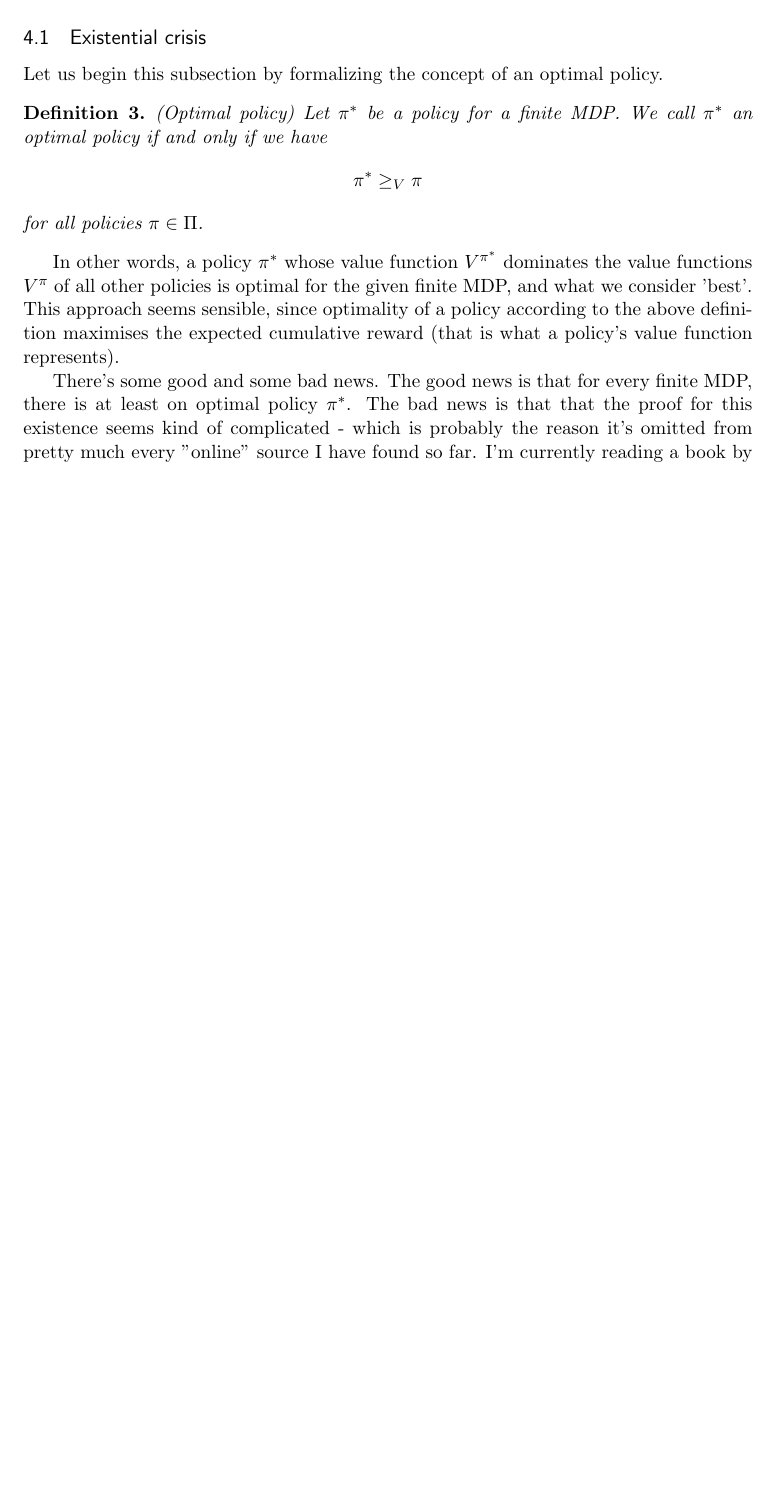
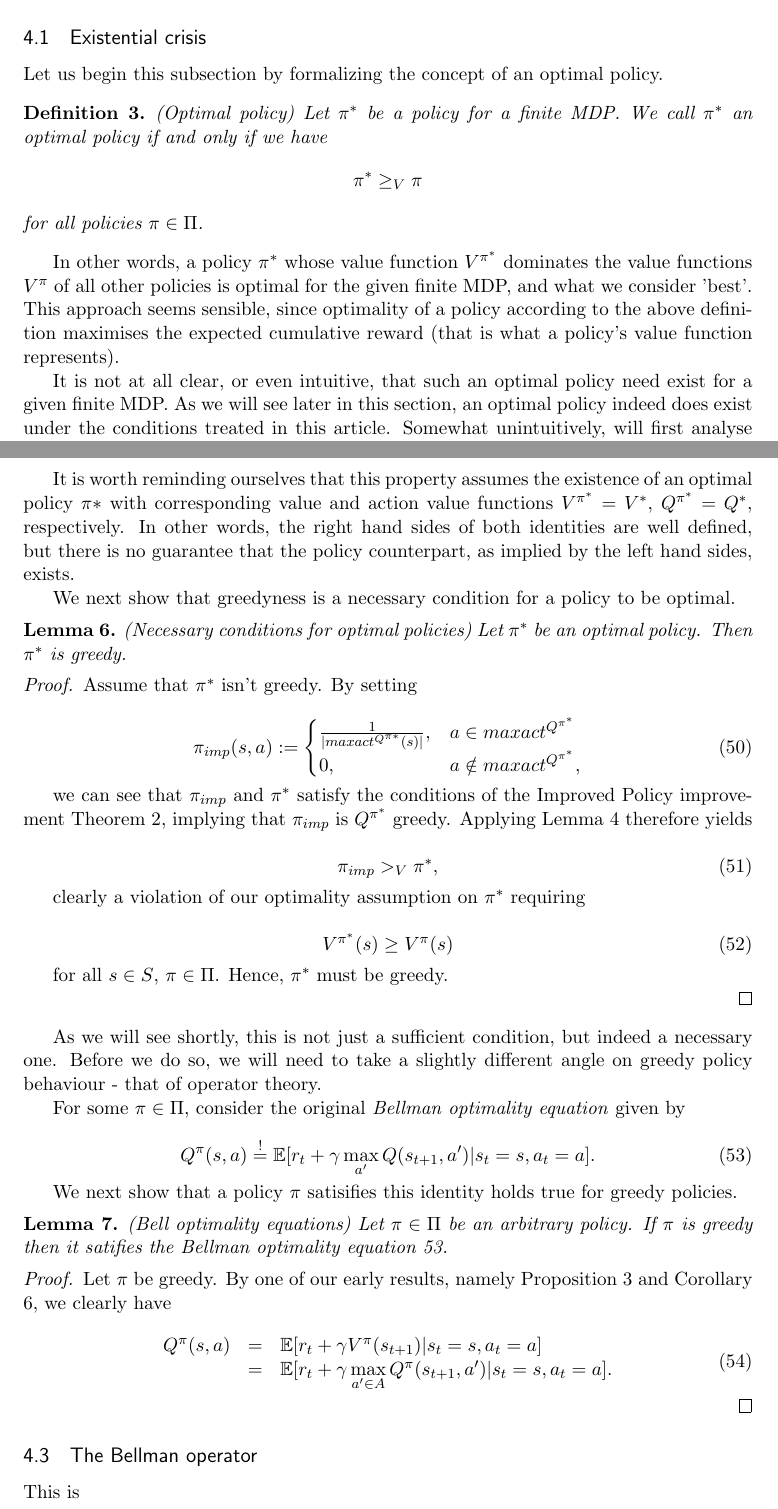
Before and after one commit to SebastianScherer88/intro_to_rl_theory, a LaTeX document (tex/introduction_to_rl_theory.tex): part of page 19 of 21 before the commit and two parts of pages 19 and 22 of 22 after it, the two joined at a grey line, cut so that both start at the same text, the shorter picture padded with empty space. Compiled offline with pdfLaTeX.

Commit message:
added some work fleshing out greediness, adding the bellman optimality equation and linking it to greedyness

```diff
--- a/tex/introduction_to_rl_theory.tex
+++ b/tex/introduction_to_rl_theory.tex
@@ -764,9 +768,7 @@ Let us begin this subsection by formalizing the concept of an optimal policy.
 
 In other words, a policy $\pi^*$ whose value function $V^{\pi^*}$ dominates the value functions $V^{\pi}$ of all other policies is optimal for the given finite MDP, and what we consider 'best'. This approach seems sensible, since optimality of a policy according to the above definition maximises the expected cumulative reward (that is what a policy's value function represents).
 
-There's some good and some bad news. The good news is that for every finite MDP, there is at least on optimal policy $\pi^*$. The bad news is that that the proof for this existence seems kind of complicated - which is probably the reason it's omitted from pretty much every "online" source I have found so far. I'm currently reading a book by Bertseklis (?) on that subject, so hopefully that will point me in the right direction.
-
-For now, we will just assume we have guaranteed the existence of an optimal policy $\pi^*$ for every finite MDP, and go from there. This brings us to the next subsection.
+It is not at all clear, or even intuitive, that such an optimal policy need exist for a given finite MDP. As we will see later in this section, an optimal policy indeed does exist under the conditions treated in this article. Somewhat unintuitively, will first analyse the behaviour of surmised optimal policies, and use these properties to show to then prove their existence. This approach brings us to the next subsection.
 
 \subsection{Behavioural issues}
 
@@ -867,4 +869,68 @@ In other words, both the optimal value function and the optimal action-value fun
 	Since $(s,a) \in S \times A$ was arbitrary, $\ge$ and $\le$ together yield \ref{eq_optActValMax}.
 \end{proof}
 
+It is worth reminding ourselves that this property assumes the existence of an optimal policy $\pi*$ with corresponding value and action value functions $V^{\pi^*} = V^*$, $Q^{\pi^*}=Q^*$, respectively. In other words, the right hand sides of both identities are well defined, but there is no guarantee that the policy counterpart, as implied by the left hand sides, exists.
+
+We next show that greedyness is a necessary condition for a policy to be optimal.
+
+\begin{lem}{(Necessary conditions for optimal policies)}\label{lem_necOptCond}
+	Let $\pi^*$ be an optimal policy. Then $\pi^*$ is greedy.
+\end{lem}
+
+\begin{proof}
+	Assume that $\pi^*$ isn't greedy. By setting
+
+	\begin{equation}
+		\pi_{imp}(s,a) :=	\begin{cases}
+							\frac{1}{|maxact^{Q^{\pi*}}(s)|}, 	&	 a \in maxact^{Q^{\pi^*}} \\
+							0 ,	&	a \notin maxact^{Q^{\pi^*}}, \\
+						\end{cases}
+	\end{equation}
+
+we can see that $\pi_{imp}$ and $\pi^*$ satisfy the conditions of the Improved Policy improvement Theorem \ref{thm_polImp2}, implying that $\pi_{imp}$ is $Q^{\pi^*}$ greedy. Applying Lemma \ref{lem_greedPolImp} therefore yields
+
+\begin{equation}
+	\pi_{imp} >_V \pi^*,
+\end{equation}
+
+clearly a violation of our optimality assumption on $\pi^*$ requiring
+
+\begin{equation}
+	V^{\pi^*}(s) \ge V^{\pi}(s)
+\end{equation}
+
+for all $s \in S$, $\pi \in \Pi$. Hence, $\pi^*$ must be greedy.
+
+\end{proof}
+
+As we will see shortly, this is not just a sufficient condition, but indeed a necessary one. Before we do so, we will need to take a slightly different angle on greedy policy behaviour - that of operator theory.
+
+For some $\pi \in \Pi$, consider the original \emph{Bellman optimality equation} given by
+
+\begin{equation}\label{eq_bellmanOpt}
+	Q^{\pi}(s,a) \overset{!}{=} \mathbb{E}[r_t + \gamma \max\limits_{a'} Q(s_{t+1},a') | s_t = s, a_t = a].
+\end{equation}
+
+We next show that a policy $\pi$ satisifies this identity holds true for greedy policies.
+
+\begin{lem}{(Bell optimality equations)}\label{lem_bellmanOptEqs}
+	Let $\pi \in \Pi$ be an arbitrary policy. If $\pi$ is greedy then it satifies the Bellman optimality equation \ref{eq_bellmanOpt}.
+\end{lem}
+
+\begin{proof}
+	Let $\pi$ be greedy. By one of our early results, namely Proposition \ref{prop_qVRelShips} and Corollary \ref{cor_greedPolVals}, we clearly have
+
+\begin{equation}
+	\begin{array}{rcl}
+		Q^{\pi}(s,a) 	&	=	& \mathbb{E}[r_t + \gamma V^{\pi}(s_{t+1}) | s_t = s, a_t = a] \\
+					&	=	& \mathbb{E}[r_t + \gamma \max\limits_{a' \in A} Q^{\pi}(s_{t+1},a') | s_t = s, a_t = a].
+	\end{array}
+\end{equation}
+
+\end{proof}
+
+\subsection{The Bellman operator}
+
+This is
+
 \end{document}
```
Also changed, not shown: tex/introduction_to_rl_theory.tex (20 more changed lines).
